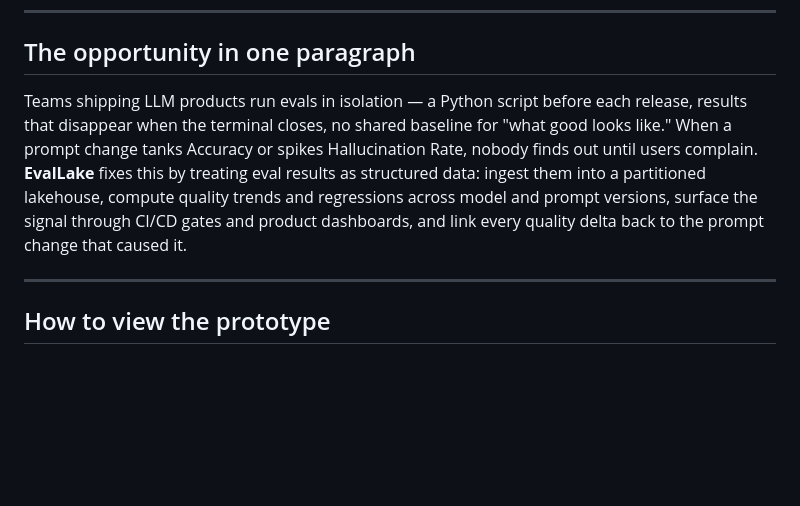
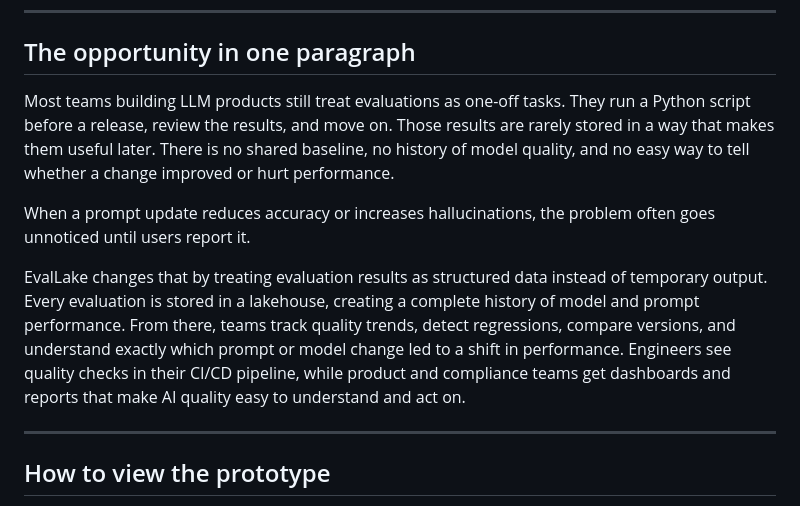
Before and after one commit to viveksajwan95/EvalLake, a Markdown page: README.md, the part around the change. Drawn GitHub-style; blank space fills up the shorter version.

```diff
--- a/README.md
+++ b/README.md
@@ -19,7 +19,11 @@
 
 ## The opportunity in one paragraph
 
-Teams shipping LLM products run evals in isolation — a Python script before each release, results that disappear when the terminal closes, no shared baseline for "what good looks like." When a prompt change tanks Accuracy or spikes Hallucination Rate, nobody finds out until users complain. **EvalLake** fixes this by treating eval results as structured data: ingest them into a partitioned lakehouse, compute quality trends and regressions across model and prompt versions, surface the signal through CI/CD gates and product dashboards, and link every quality delta back to the prompt change that caused it.
+Most teams building LLM products still treat evaluations as one-off tasks. They run a Python script before a release, review the results, and move on. Those results are rarely stored in a way that makes them useful later. There is no shared baseline, no history of model quality, and no easy way to tell whether a change improved or hurt performance.
+
+When a prompt update reduces accuracy or increases hallucinations, the problem often goes unnoticed until users report it.
+
+EvalLake changes that by treating evaluation results as structured data instead of temporary output. Every evaluation is stored in a lakehouse, creating a complete history of model and prompt performance. From there, teams track quality trends, detect regressions, compare versions, and understand exactly which prompt or model change led to a shift in performance. Engineers see quality checks in their CI/CD pipeline, while product and compliance teams get dashboards and reports that make AI quality easy to understand and act on.
 
 ---
 
```
